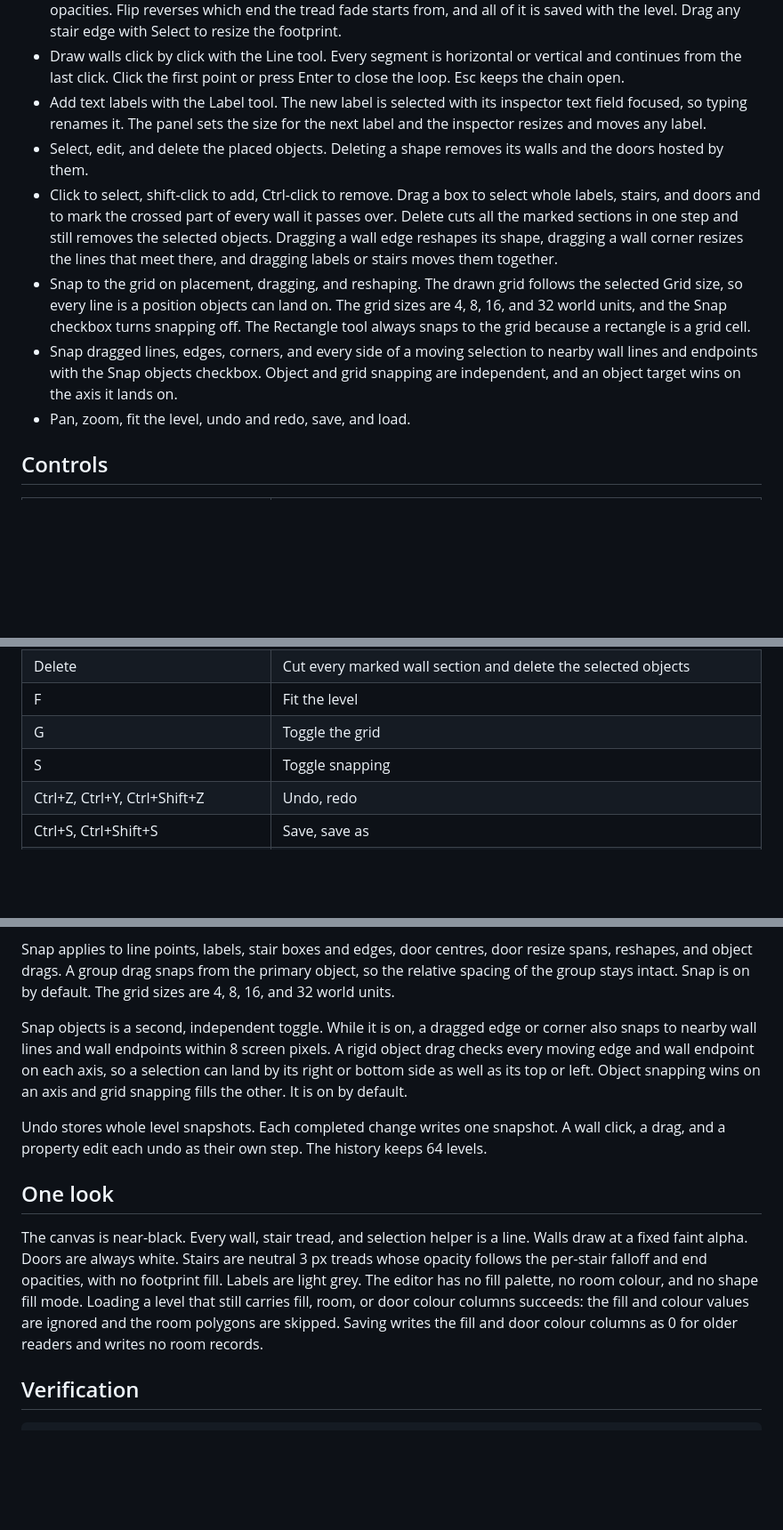
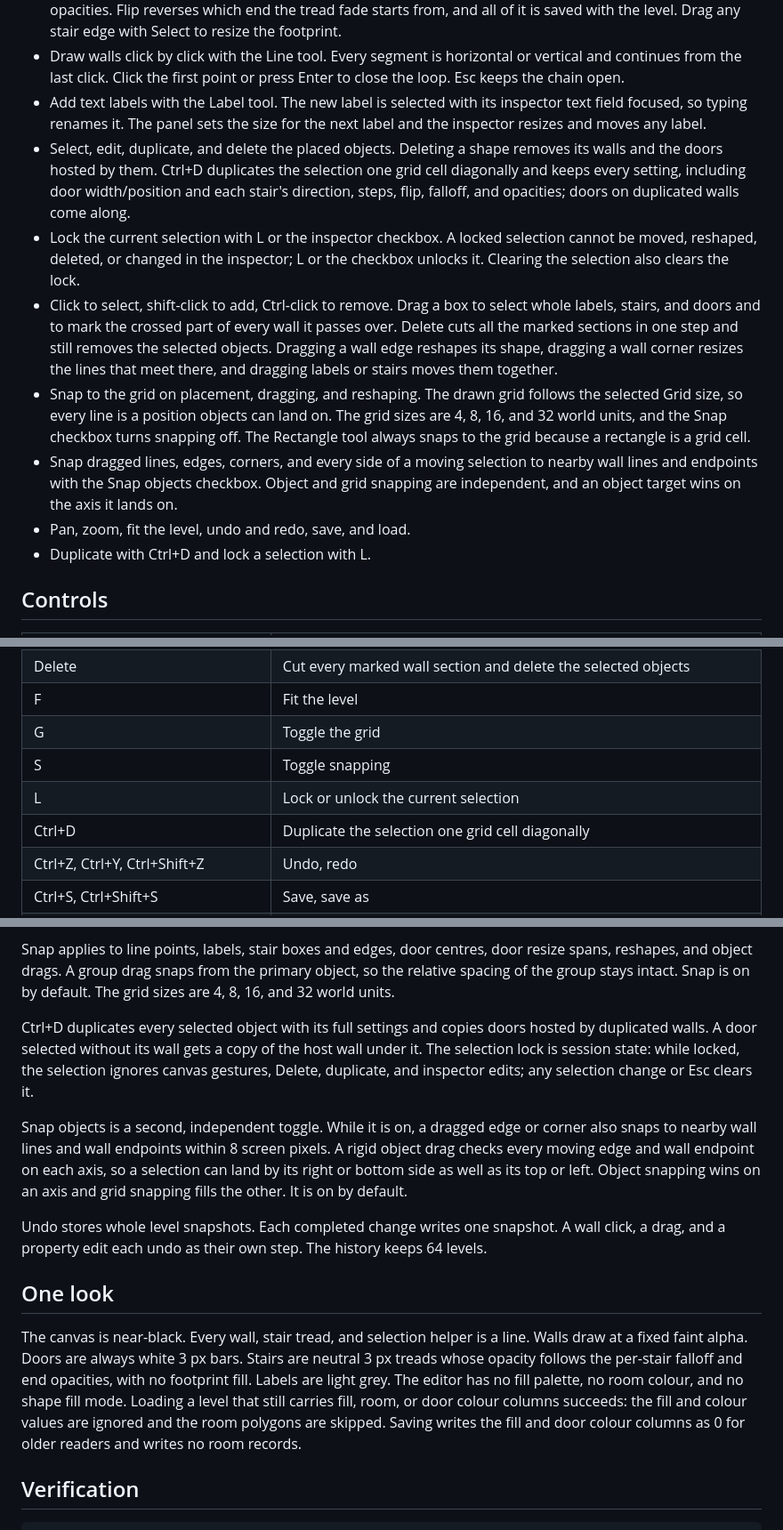
Before and after one commit to nofxboy1234/ink-ribbon-2, a Markdown page: README.md, 3 parts joined by grey strips. Shown at 89% size. Rendered like a GitHub page; blank space fills up the shorter version.

```diff
--- a/README.md
+++ b/README.md
@@ -59,11 +59,13 @@ The built executables live in `.fibs/dist/<config>/`; `./fibs config --get` prin
 - Drag a rectangle with the Stairs tool. The run takes the panel's direction, step count, falloff, and faint/bright opacities. Flip reverses which end the tread fade starts from, and all of it is saved with the level. Drag any stair edge with Select to resize the footprint.
 - Draw walls click by click with the Line tool. Every segment is horizontal or vertical and continues from the last click. Click the first point or press Enter to close the loop. Esc keeps the chain open.
 - Add text labels with the Label tool. The new label is selected with its inspector text field focused, so typing renames it. The panel sets the size for the next label and the inspector resizes and moves any label.
-- Select, edit, and delete the placed objects. Deleting a shape removes its walls and the doors hosted by them.
+- Select, edit, duplicate, and delete the placed objects. Deleting a shape removes its walls and the doors hosted by them. Ctrl+D duplicates the selection one grid cell diagonally and keeps every setting, including door width/position and each stair's direction, steps, flip, falloff, and opacities; doors on duplicated walls come along.
+- Lock the current selection with L or the inspector checkbox. A locked selection cannot be moved, reshaped, deleted, or changed in the inspector; L or the checkbox unlocks it. Clearing the selection also clears the lock.
 - Click to select, shift-click to add, Ctrl-click to remove. Drag a box to select whole labels, stairs, and doors and to mark the crossed part of every wall it passes over. Delete cuts all the marked sections in one step and still removes the selected objects. Dragging a wall edge reshapes its shape, dragging a wall corner resizes the lines that meet there, and dragging labels or stairs moves them together.
 - Snap to the grid on placement, dragging, and reshaping. The drawn grid follows the selected Grid size, so every line is a position objects can land on. The grid sizes are 4, 8, 16, and 32 world units, and the Snap checkbox turns snapping off. The Rectangle tool always snaps to the grid because a rectangle is a grid cell.
 - Snap dragged lines, edges, corners, and every side of a moving selection to nearby wall lines and endpoints with the Snap objects checkbox. Object and grid snapping are independent, and an object target wins on the axis it lands on.
 - Pan, zoom, fit the level, undo and redo, save, and load.
+- Duplicate with Ctrl+D and lock a selection with L.
 
 ## Controls
 
@@ -88,6 +90,8 @@ The built executables live in `.fibs/dist/<config>/`; `./fibs config --get` prin
 | F | Fit the level |
 | G | Toggle the grid |
 | S | Toggle snapping |
+| L | Lock or unlock the current selection |
+| Ctrl+D | Duplicate the selection one grid cell diagonally |
 | Ctrl+Z, Ctrl+Y, Ctrl+Shift+Z | Undo, redo |
 | Ctrl+S, Ctrl+Shift+S | Save, save as |
 | Ctrl+O | Open |
@@ -106,13 +110,15 @@ Selection is UI state and is never saved into a level. It is a bounded set per o
 
 Snap applies to line points, labels, stair boxes and edges, door centres, door resize spans, reshapes, and object drags. A group drag snaps from the primary object, so the relative spacing of the group stays intact. Snap is on by default. The grid sizes are 4, 8, 16, and 32 world units.
 
+Ctrl+D duplicates every selected object with its full settings and copies doors hosted by duplicated walls. A door selected without its wall gets a copy of the host wall under it. The selection lock is session state: while locked, the selection ignores canvas gestures, Delete, duplicate, and inspector edits; any selection change or Esc clears it.
+
 Snap objects is a second, independent toggle. While it is on, a dragged edge or corner also snaps to nearby wall lines and wall endpoints within 8 screen pixels. A rigid object drag checks every moving edge and wall endpoint on each axis, so a selection can land by its right or bottom side as well as its top or left. Object snapping wins on an axis and grid snapping fills the other. It is on by default.
 
 Undo stores whole level snapshots. Each completed change writes one snapshot. A wall click, a drag, and a property edit each undo as their own step. The history keeps 64 levels.
 
 ## One look
 
-The canvas is near-black. Every wall, stair tread, and selection helper is a line. Walls draw at a fixed faint alpha. Doors are always white. Stairs are neutral 3 px treads whose opacity follows the per-stair falloff and end opacities, with no footprint fill. Labels are light grey. The editor has no fill palette, no room colour, and no shape fill mode. Loading a level that still carries fill, room, or door colour columns succeeds: the fill and colour values are ignored and the room polygons are skipped. Saving writes the fill and door colour columns as 0 for older readers and writes no room records.
+The canvas is near-black. Every wall, stair tread, and selection helper is a line. Walls draw at a fixed faint alpha. Doors are always white 3 px bars. Stairs are neutral 3 px treads whose opacity follows the per-stair falloff and end opacities, with no footprint fill. Labels are light grey. The editor has no fill palette, no room colour, and no shape fill mode. Loading a level that still carries fill, room, or door colour columns succeeds: the fill and colour values are ignored and the room polygons are skipped. Saving writes the fill and door colour columns as 0 for older readers and writes no room records.
 
 ## Verification
 
```
Also changed, not shown: docs/editor-ui-spec.md (+5 -3 lines), docs/screenshots/rebuilt-overlay.png, docs/screenshots/rebuilt-side-by-side.png, 3 other files.
